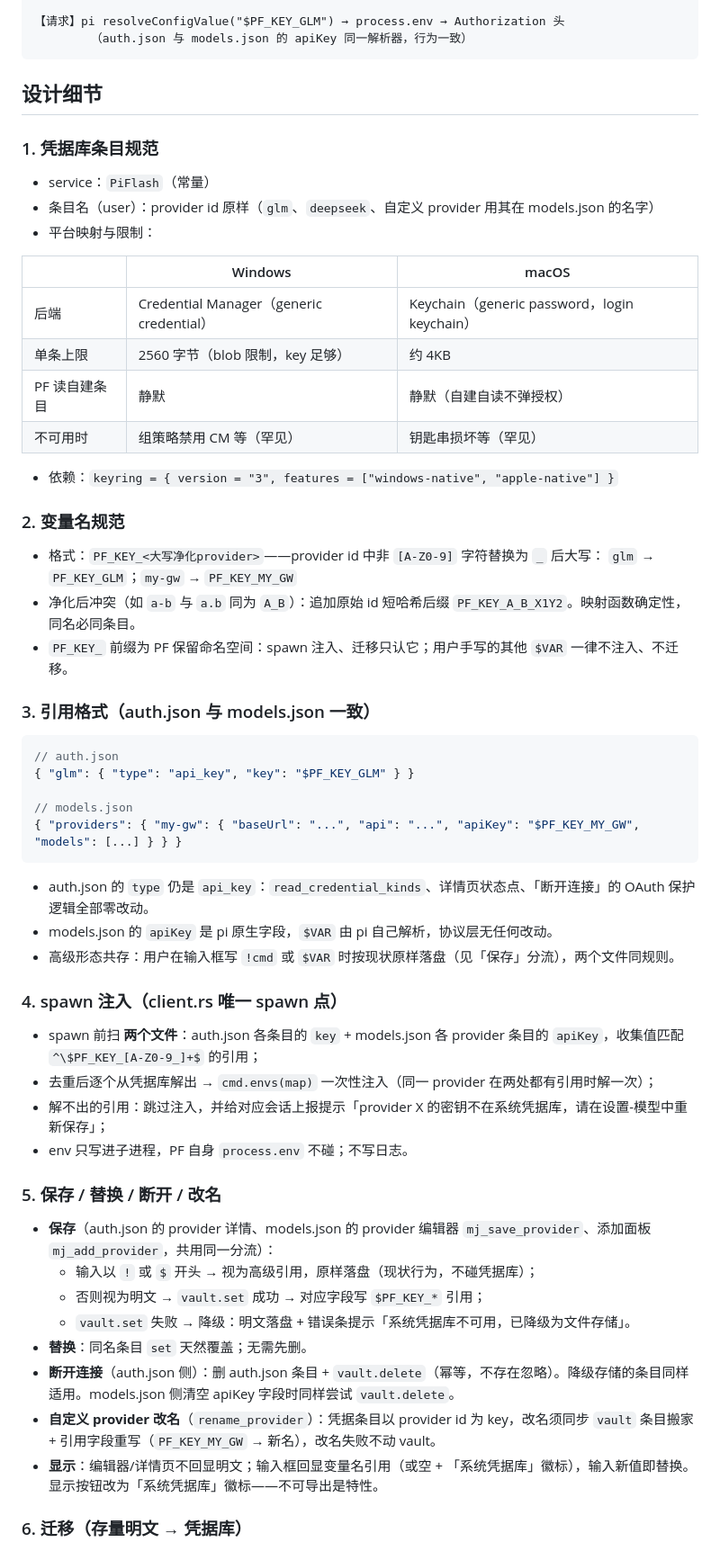
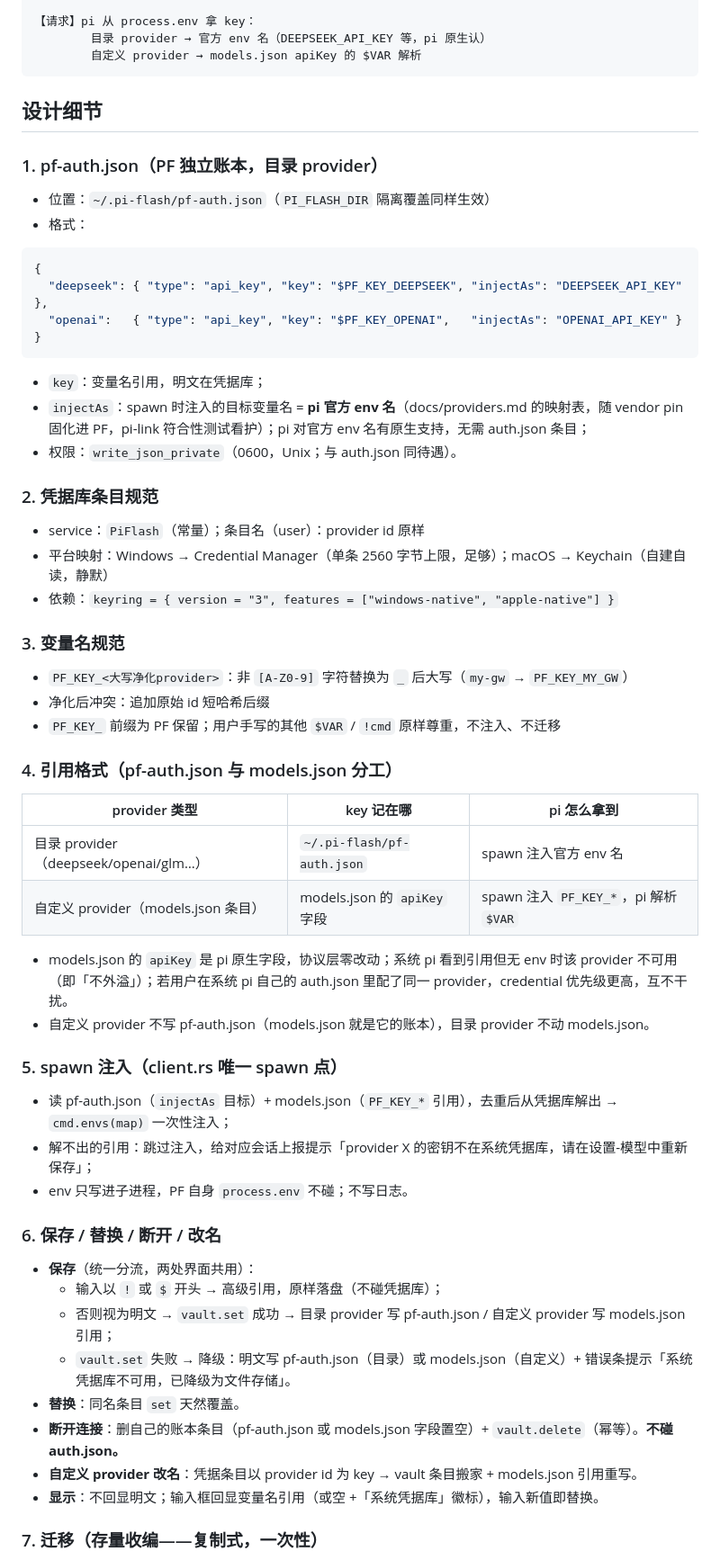
Before and after one commit to danielbill/pi-flash, a Markdown page: docs/模块设计/051-apikey管理.md, the part around one of its changes. Shown at 90% size. GitHub-like rendering.

````diff
--- a/docs/模块设计/051-apikey管理.md
+++ b/docs/模块设计/051-apikey管理.md
@@ -72,63 +63,65 @@ pi 子进程由 PF spawn，唯一 spawn 点：`crates/pi-link/src/client.rs`（`
 
-【请求】pi resolveConfigValue("$PF_KEY_GLM") → process.env → Authorization 头
-        （auth.json 与 models.json 的 apiKey 同一解析器，行为一致）
+【请求】pi 从 process.env 拿 key：
+        目录 provider → 官方 env 名（DEEPSEEK_API_KEY 等，pi 原生认）
+        自定义 provider → models.json apiKey 的 $VAR 解析
 ```
 
 ## 设计细节
 
-### 1. 凭据库条目规范
+### 1. pf-auth.json（PF 独立账本，目录 provider）
 
-- service：`PiFlash`（常量）
-- 条目名（user）：provider id 原样（`glm`、`deepseek`、自定义 provider 用其在 models.json 的名字）
-- 平台映射与限制：
+- 位置：`~/.pi-flash/pf-auth.json`（`PI_FLASH_DIR` 隔离覆盖同样生效）
+- 格式：
 
-| | Windows | macOS |
-|---|---|---|
-| 后端 | Credential Manager（generic credential） | Keychain（generic password，login keychain） |
-| 单条上限 | 2560 字节（blob 限制，key 足够） | 约 4KB |
-| PF 读自建条目 | 静默 | 静默（自建自读不弹授权） |
-| 不可用时 | 组策略禁用 CM 等（罕见） | 钥匙串损坏等（罕见） |
+```json
+{
+  "deepseek": { "type": "api_key", "key": "$PF_KEY_DEEPSEEK", "injectAs": "DEEPSEEK_API_KEY" },
+  "openai":   { "type": "api_key", "key": "$PF_KEY_OPENAI",   "injectAs": "OPENAI_API_KEY" }
+}
+```
 
+- `key`：变量名引用，明文在凭据库；
+- `injectAs`：spawn 时注入的目标变量名 = **pi 官方 env 名**（docs/providers.md 的映射表，随 vendor pin 固化进 PF，pi-link 符合性测试看护）；pi 对官方 env 名有原生支持，无需 auth.json 条目；
+- 权限：`write_json_private`（0600，Unix；与 auth.json 同待遇）。
+
+### 2. 凭据库条目规范
+
+- service：`PiFlash`（常量）；条目名（user）：provider id 原样
+- 平台映射：Windows → Credential Manager（单条 2560 字节上限，足够）；macOS → Keychain（自建自读，静默）
 - 依赖：`keyring = { version = "3", features = ["windows-native", "apple-native"] }`
 
-### 2. 变量名规范
+### 3. 变量名规范
 
-- 格式：`PF_KEY_<大写净化provider>`——provider id 中非 `[A-Z0-9]` 字符替换为 `_` 后大写：
-  `glm` → `PF_KEY_GLM`；`my-gw` → `PF_KEY_MY_GW`
-- 净化后冲突（如 `a-b` 与 `a.b` 同为 `A_B`）：追加原始 id 短哈希后缀 `PF_KEY_A_B_X1Y2`。映射函数确定性，同名必同条目。
-- `PF_KEY_` 前缀为 PF 保留命名空间：spawn 注入、迁移只认它；用户手写的其他 `$VAR` 一律不注入、不迁移。
+- `PF_KEY_<大写净化provider>`：非 `[A-Z0-9]` 字符替换为 `_` 后大写（`my-gw` → `PF_KEY_MY_GW`）
+- 净化后冲突：追加原始 id 短哈希后缀
+- `PF_KEY_` 前缀为 PF 保留；用户手写的其他 `$VAR` / `!cmd` 原样尊重，不注入、不迁移
 
-### 3. 引用格式（auth.json 与 models.json 一致）
+### 4. 引用格式（pf-auth.json 与 models.json 分工）
 
-```json
-// auth.json
-{ "glm": { "type": "api_key", "key": "$PF_KEY_GLM" } }
+| provider 类型 | key 记在哪 | pi 怎么拿到 |
+|---|---|---|
+| 目录 provider（deepseek/openai/glm…） | `~/.pi-flash/pf-auth.json` | spawn 注入官方 env 名 |
+| 自定义 provider（models.json 条目） | models.json 的 `apiKey` 字段 | spawn 注入 `PF_KEY_*`，pi 解析 `$VAR` |
 
-// models.json
-{ "providers": { "my-gw": { "baseUrl": "...", "api": "...", "apiKey": "$PF_KEY_MY_GW", "models": [...] } } }
-```
+- models.json 的 `apiKey` 是 pi 原生字段，协议层零改动；系统 pi 看到引用但无 env 时该 provider 不可用（即「不外溢」）；若用户在系统 pi 自己的 auth.json 里配了同一 provider，credential 优先级更高，互不干扰。
+- 自定义 provider 不写 pf-auth.json（models.json 就是它的账本），目录 provider 不动 models.json。
 
-- auth.json 的 `type` 仍是 `api_key`：`read_credential_kinds`、详情页状态点、「断开连接」的 OAuth 保护逻辑全部零改动。
-- models.json 的 `apiKey` 是 pi 原生字段，`$VAR` 由 pi 自己解析，协议层无任何改动。
-- 高级形态共存：用户在输入框写 `!cmd` 或 `$VAR` 时按现状原样落盘（见「保存」分流），两个文件同规则。
+### 5. spawn 注入（client.rs 唯一 spawn 点）
 
-### 4. spawn 注入（client.rs 唯一 spawn 点）
-
-- spawn 前扫 **两个文件**：auth.json 各条目的 `key` + models.json 各 provider 条目的 `apiKey`，收集值匹配 `^\$PF_KEY_[A-Z0-9_]+$` 的引用；
-- 去重后逐个从凭据库解出 → `cmd.envs(map)` 一次性注入（同一 provider 在两处都有引用时解一次）；
-- 解不出的引用：跳过注入，并给对应会话上报提示「provider X 的密钥不在系统凭据库，请在设置-模型中重新保存」；
+- 读 pf-auth.json（`injectAs` 目标）+ models.json（`PF_KEY_*` 引用），去重后从凭据库解出 → `cmd.envs(map)` 一次性注入；
+- 解不出的引用：跳过注入，给对应会话上报提示「provider X 的密钥不在系统凭据库，请在设置-模型中重新保存」；
 - env 只写进子进程，PF 自身 `process.env` 不碰；不写日志。
 
-### 5. 保存 / 替换 / 断开 / 改名
+### 6. 保存 / 替换 / 断开 / 改名
 
-- **保存**（auth.json 的 provider 详情、models.json 的 provider 编辑器 `mj_save_provider`、添加面板 `mj_add_provider`，共用同一分流）：
-  - 输入以 `!` 或 `$` 开头 → 视为高级引用，原样落盘（现状行为，不碰凭据库）；
-  - 否则视为明文 → `vault.set` 成功 → 对应字段写 `$PF_KEY_*` 引用；
-  - `vault.set` 失败 → 降级：明文落盘 + 错误条提示「系统凭据库不可用，已降级为文件存储」。
-- **替换**：同名条目 `set` 天然覆盖；无需先删。
-- **断开连接**（auth.json 侧）：删 auth.json 条目 + `vault.delete`（幂等，不存在忽略）。降级存储的条目同样适用。models.json 侧清空 apiKey 字段时同样尝试 `vault.delete`。
-- **自定义 provider 改名**（`rename_provider`）：凭据条目以 provider id 为 key，改名须同步 `vault` 条目搬家 + 引用字段重写（`PF_KEY_MY_GW` → 新名），改名失败不动 vault。
-- **显示**：编辑器/详情页不回显明文；输入框回显变量名引用（或空 + 「系统凭据库」徽标），输入新值即替换。显示按钮改为「系统凭据库」徽标——不可导出是特性。
+- **保存**（统一分流，两处界面共用）：
+  - 输入以 `!` 或 `$` 开头 → 高级引用，原样落盘（不碰凭据库）；
+  - 否则视为明文 → `vault.set` 成功 → 目录 provider 写 pf-auth.json / 自定义 provider 写 models.json 引用；
+  - `vault.set` 失败 → 降级：明文写 pf-auth.json（目录）或 models.json（自定义）+ 错误条提示「系统凭据库不可用，已降级为文件存储」。
+- **替换**：同名条目 `set` 天然覆盖。
+- **断开连接**：删自己的账本条目（pf-auth.json 或 models.json 字段置空）+ `vault.delete`（幂等）。**不碰 auth.json。**
+- **自定义 provider 改名**：凭据条目以 provider id 为 key → vault 条目搬家 + models.json 引用重写。
+- **显示**：不回显明文；输入框回显变量名引用（或空 +「系统凭据库」徽标），输入新值即替换。
 
-### 6. 迁移（存量明文 → 凭据库）
+### 7. 迁移（存量收编——复制式，一次性）
 
````
Also changed, not shown: other parts of docs/模块设计/051-apikey管理.md (+56 -65 lines).
